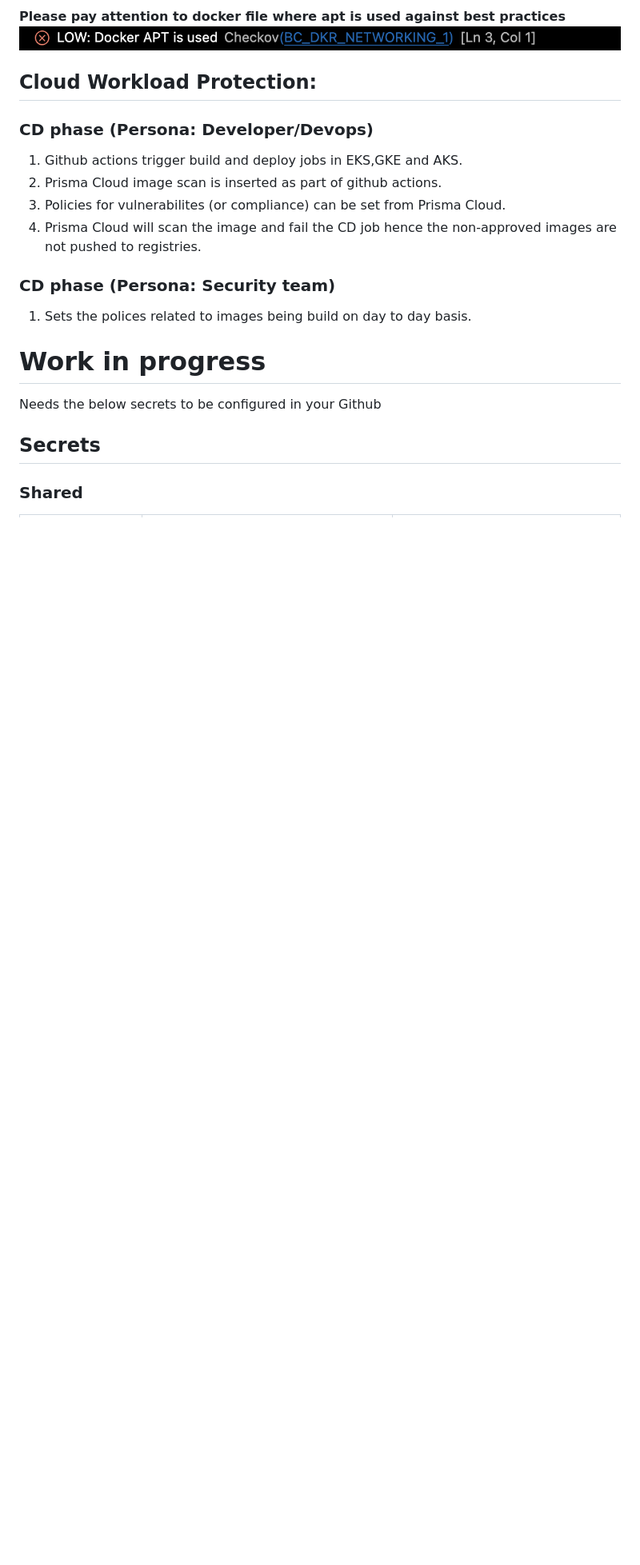
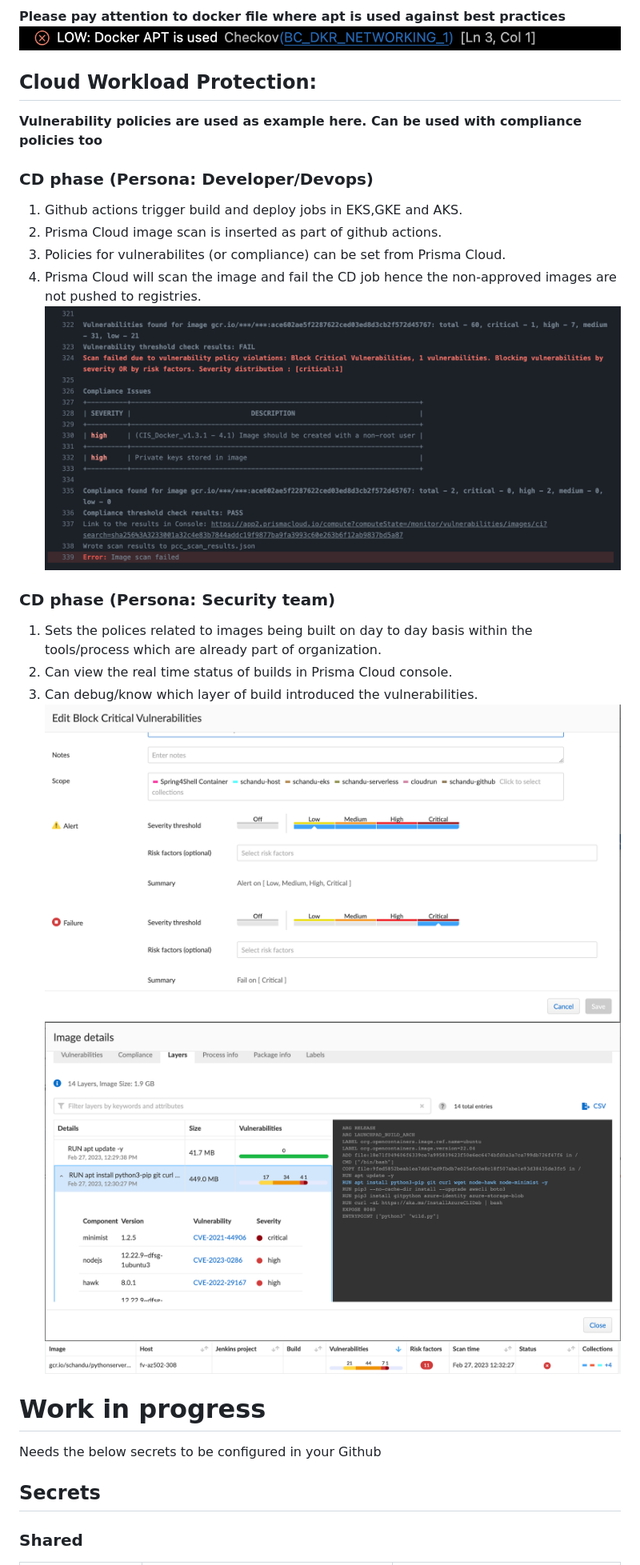
Before and after one commit to chanduusc/prismacloud-demo, a Markdown page: README.md, the part around the change. Shown: that part at 80% size. Rendered like a GitHub page; pictures changed too: gh_failed_build.png (added), pc_cd_status.png (added), pc_failed_build.png (added); blank space fills up the shorter version.

Commit message:
[skip ci]

```diff
--- a/README.md
+++ b/README.md
@@ -41,13 +41,21 @@ Also want to showcase how not following best practices at dev/devops level might
 __**Please pay attention to docker file where apt is used against best practices**__
 ![APT warning ](apt-alert.png)
 ## Cloud Workload Protection:
+__**Vulnerability policies are used as example here. Can be used with compliance policies too**__
 ### CD phase (Persona: Developer/Devops)
 1. Github actions trigger build and deploy jobs in EKS,GKE and AKS.
 2. Prisma Cloud image scan is inserted as part of github actions.
 3. Policies for vulnerabilites (or compliance) can be set from Prisma Cloud.
 4. Prisma Cloud will scan the image and fail the CD job hence the non-approved images are not pushed to registries.
+![Failed build in CD process](gh_failed_build.png)
 ### CD phase (Persona: Security team)
-1. Sets the polices related to images being build on day to day basis.
+1. Sets the polices related to images being built on day to day basis within the tools/process which are already part of organization.
+2. Can view the real time status of builds in Prisma Cloud console.
+3. Can debug/know which layer of build introduced the vulnerabilities.
+![PC policy for vulnerability severity](pc-vuln-policy.png)
+![PC status showing where vulnerabilities got introduced](pc_failed_build.png)
+![PC showing CD status](pc_cd_status.png)
+
 # Work in progress
 
 Needs the below secrets to be configured in your Github
```
